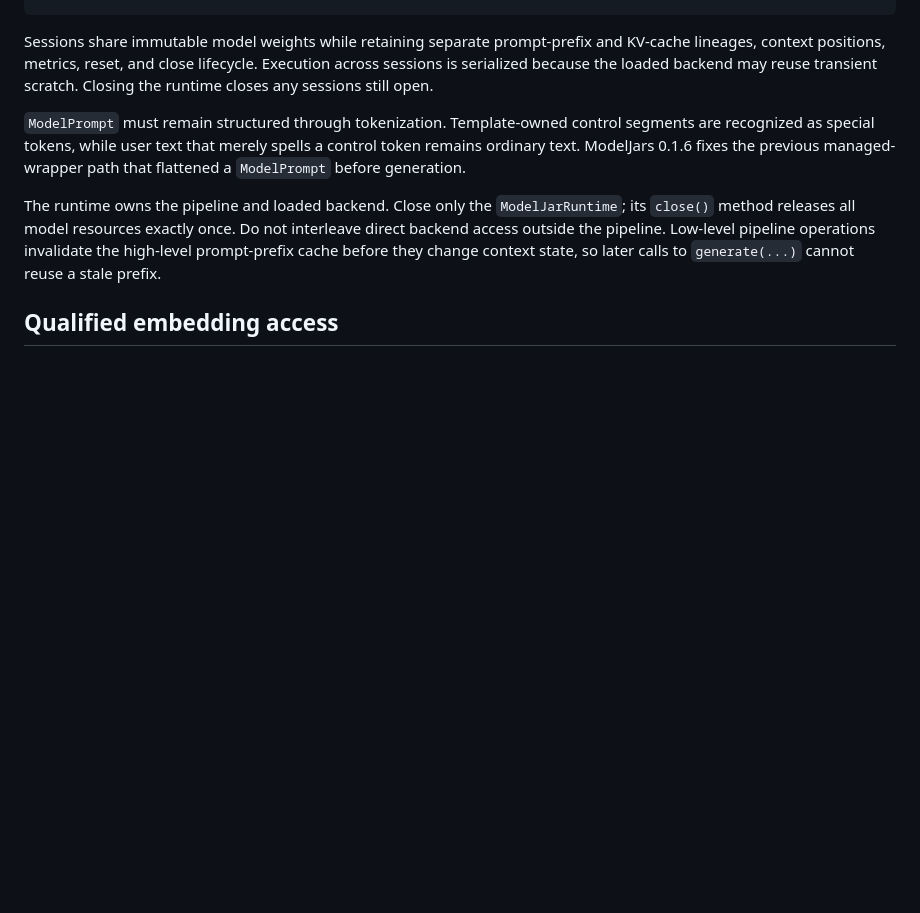
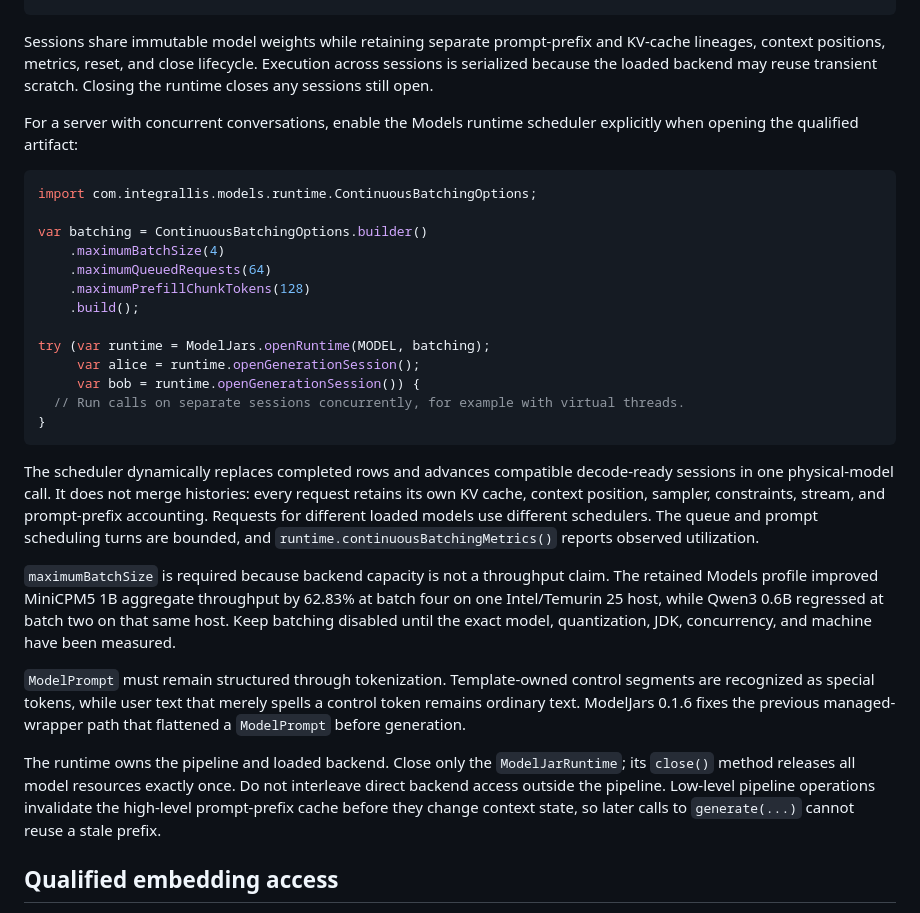
Before and after one commit to ModelJars/modeljars, a Markdown page: docs/inference-pipeline.md, the part around the change. GitHub-like rendering; blank space fills up the shorter version.

````diff
--- a/docs/inference-pipeline.md
+++ b/docs/inference-pipeline.md
@@ -65,6 +65,38 @@ Sessions share immutable model weights while retaining separate prompt-prefix
 and KV-cache lineages, context positions, metrics, reset, and close lifecycle.
 Execution across sessions is serialized because the loaded backend may reuse
 transient scratch. Closing the runtime closes any sessions still open.
+
+For a server with concurrent conversations, enable the Models runtime scheduler
+explicitly when opening the qualified artifact:
+
+```java
+import com.integrallis.models.runtime.ContinuousBatchingOptions;
+
+var batching = ContinuousBatchingOptions.builder()
+    .maximumBatchSize(4)
+    .maximumQueuedRequests(64)
+    .maximumPrefillChunkTokens(128)
+    .build();
+
+try (var runtime = ModelJars.openRuntime(MODEL, batching);
+     var alice = runtime.openGenerationSession();
+     var bob = runtime.openGenerationSession()) {
+  // Run calls on separate sessions concurrently, for example with virtual threads.
+}
+```
+
+The scheduler dynamically replaces completed rows and advances compatible
+decode-ready sessions in one physical-model call. It does not merge histories:
+every request retains its own KV cache, context position, sampler, constraints,
+stream, and prompt-prefix accounting. Requests for different loaded models use
+different schedulers. The queue and prompt scheduling turns are bounded, and
+`runtime.continuousBatchingMetrics()` reports observed utilization.
+
+`maximumBatchSize` is required because backend capacity is not a throughput
+claim. The retained Models profile improved MiniCPM5 1B aggregate throughput by
+62.83% at batch four on one Intel/Temurin 25 host, while Qwen3 0.6B regressed at
+batch two on that same host. Keep batching disabled until the exact model,
+quantization, JDK, concurrency, and machine have been measured.
 
 `ModelPrompt` must remain structured through tokenization. Template-owned
 control segments are recognized as special tokens, while user text that merely
````
Also changed, not shown: README.md (+22 -0 lines).
